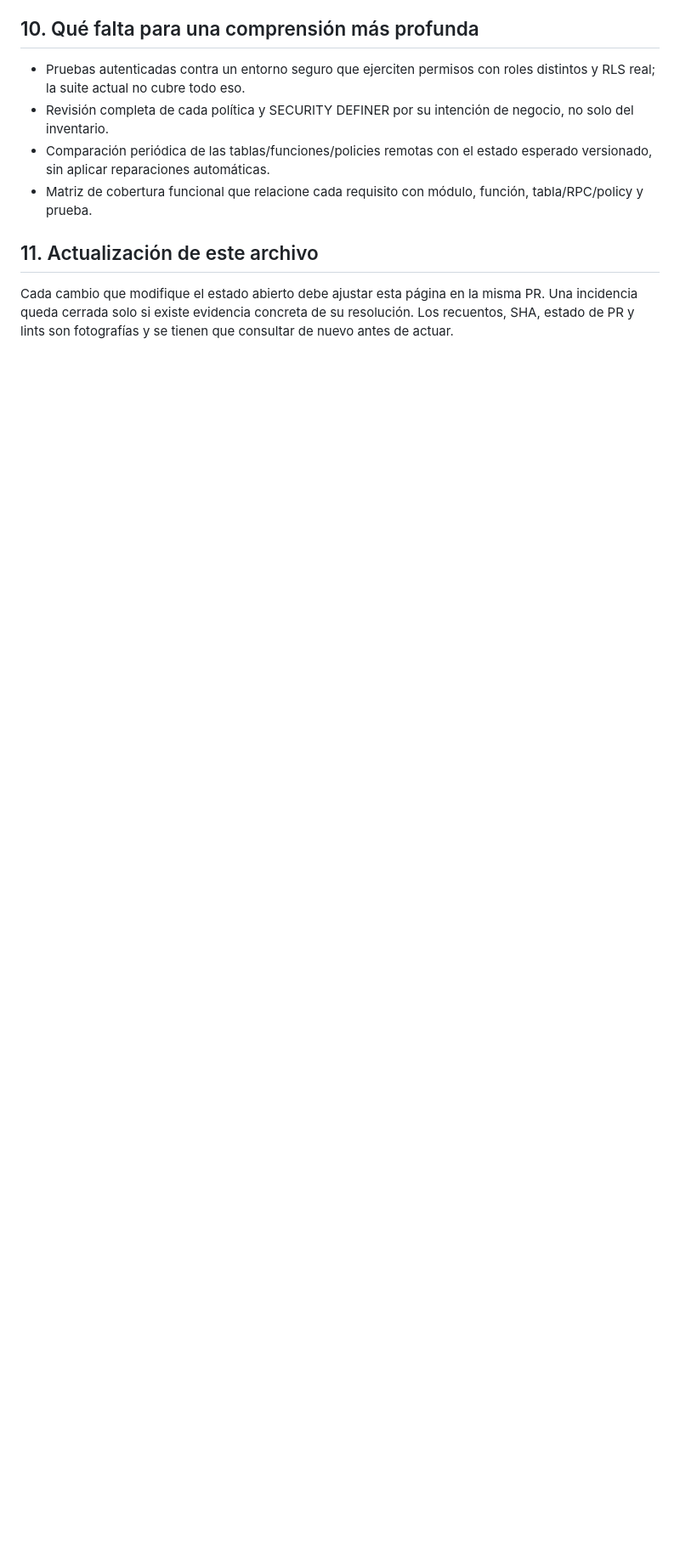
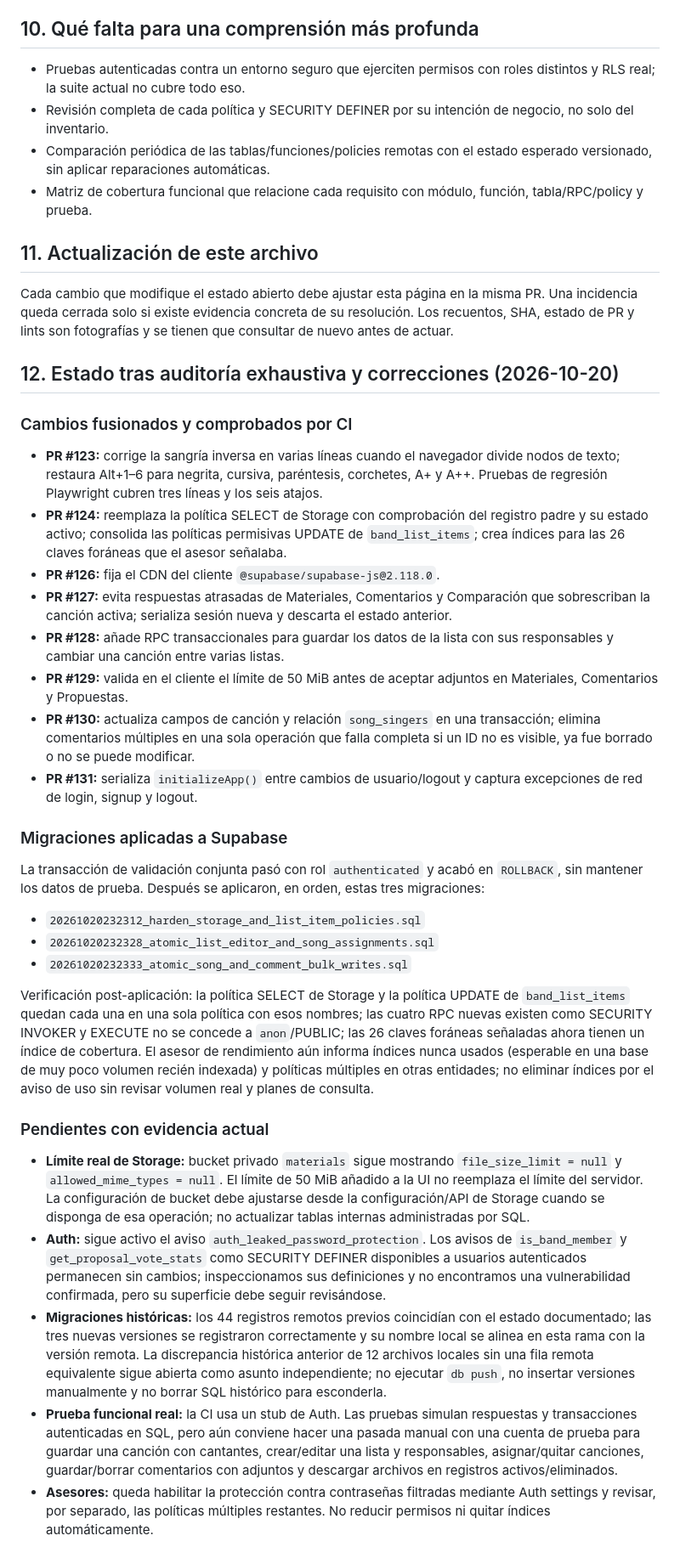
Before and after one commit to Teliu-p/BandaBase, a Markdown page: docs/current-state.md, the part around one of its changes. Shown at 85% size. GitHub-like rendering; blank space fills up the shorter version.

Commit message:
docs(audit): record fixes and remaining production checks

```diff
--- a/docs/current-state.md
+++ b/docs/current-state.md
@@ -139,3 +138,34 @@ Errores que aparecieron en iteraciones previas: canManageComment is not defined;
 ## 11. Actualización de este archivo
 
 Cada cambio que modifique el estado abierto debe ajustar esta página en la misma PR. Una incidencia queda cerrada solo si existe evidencia concreta de su resolución. Los recuentos, SHA, estado de PR y lints son fotografías y se tienen que consultar de nuevo antes de actuar.
+
+## 12. Estado tras auditoría exhaustiva y correcciones (2026-10-20)
+
+### Cambios fusionados y comprobados por CI
+
+- **PR #123:** corrige la sangría inversa en varias líneas cuando el navegador divide nodos de texto; restaura Alt+1–6 para negrita, cursiva, paréntesis, corchetes, A+ y A++. Pruebas de regresión Playwright cubren tres líneas y los seis atajos.
+- **PR #124:** reemplaza la política SELECT de Storage con comprobación del registro padre y su estado activo; consolida las políticas permisivas UPDATE de `band_list_items`; crea índices para las 26 claves foráneas que el asesor señalaba.
+- **PR #126:** fija el CDN del cliente `@supabase/supabase-js@2.118.0`.
+- **PR #127:** evita respuestas atrasadas de Materiales, Comentarios y Comparación que sobrescriban la canción activa; serializa sesión nueva y descarta el estado anterior.
+- **PR #128:** añade RPC transaccionales para guardar los datos de la lista con sus responsables y cambiar una canción entre varias listas.
+- **PR #129:** valida en el cliente el límite de 50 MiB antes de aceptar adjuntos en Materiales, Comentarios y Propuestas.
+- **PR #130:** actualiza campos de canción y relación `song_singers` en una transacción; elimina comentarios múltiples en una sola operación que falla completa si un ID no es visible, ya fue borrado o no se puede modificar.
+- **PR #131:** serializa `initializeApp()` entre cambios de usuario/logout y captura excepciones de red de login, signup y logout.
+
+### Migraciones aplicadas a Supabase
+
+La transacción de validación conjunta pasó con rol `authenticated` y acabó en `ROLLBACK`, sin mantener los datos de prueba. Después se aplicaron, en orden, estas tres migraciones:
+
+- `20261020232312_harden_storage_and_list_item_policies.sql`
+- `20261020232328_atomic_list_editor_and_song_assignments.sql`
+- `20261020232333_atomic_song_and_comment_bulk_writes.sql`
+
+Verificación post-aplicación: la política SELECT de Storage y la política UPDATE de `band_list_items` quedan cada una en una sola política con esos nombres; las cuatro RPC nuevas existen como SECURITY INVOKER y EXECUTE no se concede a `anon`/PUBLIC; las 26 claves foráneas señaladas ahora tienen un índice de cobertura. El asesor de rendimiento aún informa índices nunca usados (esperable en una base de muy poco volumen recién indexada) y políticas múltiples en otras entidades; no eliminar índices por el aviso de uso sin revisar volumen real y planes de consulta.
+
+### Pendientes con evidencia actual
+
+- **Límite real de Storage:** bucket privado `materials` sigue mostrando `file_size_limit = null` y `allowed_mime_types = null`. El límite de 50 MiB añadido a la UI no reemplaza el límite del servidor. La configuración de bucket debe ajustarse desde la configuración/API de Storage cuando se disponga de esa operación; no actualizar tablas internas administradas por SQL.
+- **Auth:** sigue activo el aviso `auth_leaked_password_protection`. Los avisos de `is_band_member` y `get_proposal_vote_stats` como SECURITY DEFINER disponibles a usuarios autenticados permanecen sin cambios; inspeccionamos sus definiciones y no encontramos una vulnerabilidad confirmada, pero su superficie debe seguir revisándose.
+- **Migraciones históricas:** los 44 registros remotos previos coincidían con el estado documentado; las tres nuevas versiones se registraron correctamente y su nombre local se alinea en esta rama con la versión remota. La discrepancia histórica anterior de 12 archivos locales sin una fila remota equivalente sigue abierta como asunto independiente; no ejecutar `db push`, no insertar versiones manualmente y no borrar SQL histórico para esconderla.
+- **Prueba funcional real:** la CI usa un stub de Auth. Las pruebas simulan respuestas y transacciones autenticadas en SQL, pero aún conviene hacer una pasada manual con una cuenta de prueba para guardar una canción con cantantes, crear/editar una lista y responsables, asignar/quitar canciones, guardar/borrar comentarios con adjuntos y descargar archivos en registros activos/eliminados.
+- **Asesores:** queda habilitar la protección contra contraseñas filtradas mediante Auth settings y revisar, por separado, las políticas múltiples restantes. No reducir permisos ni quitar índices automáticamente.
```
Also changed, not shown: other parts of docs/current-state.md (+2 -3 lines).
